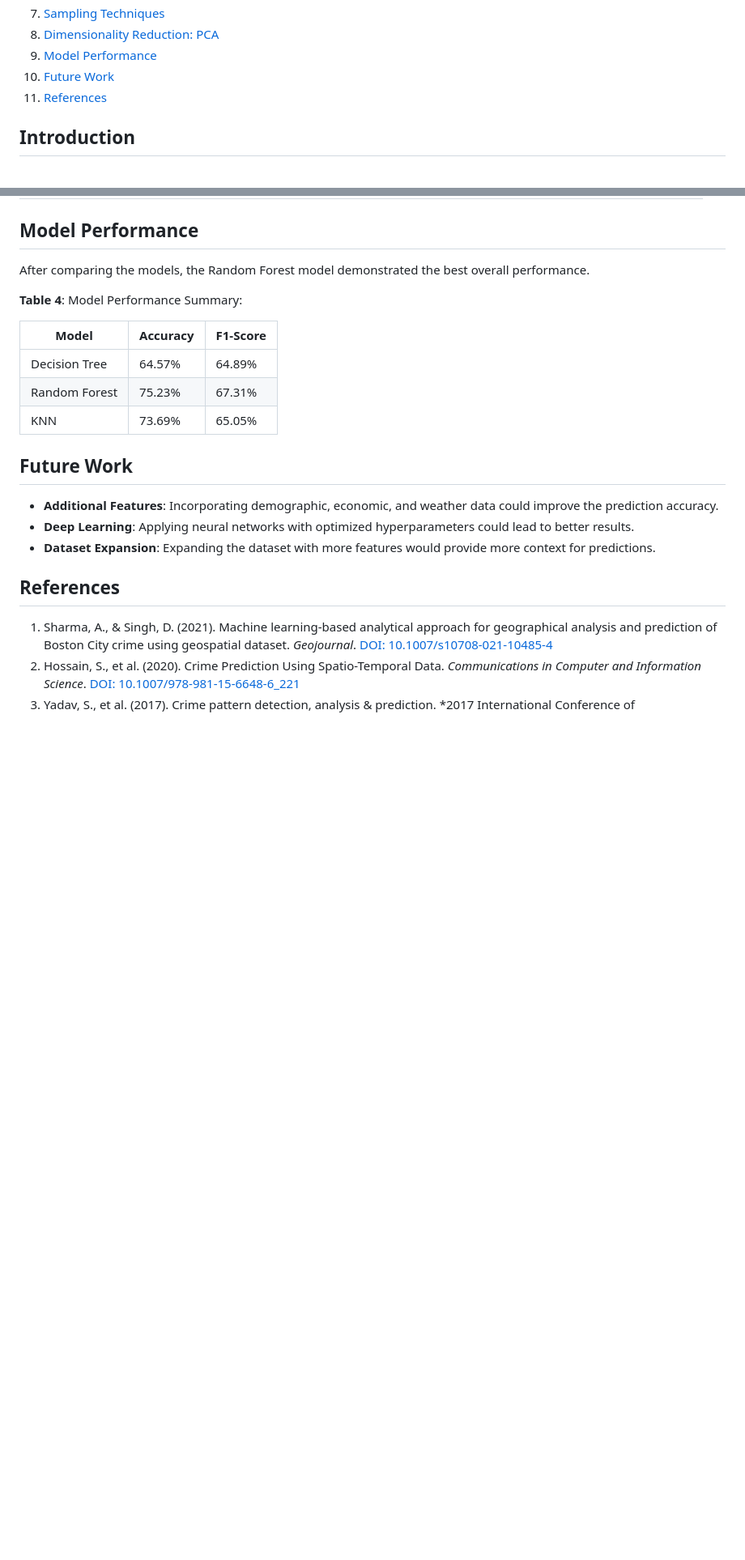
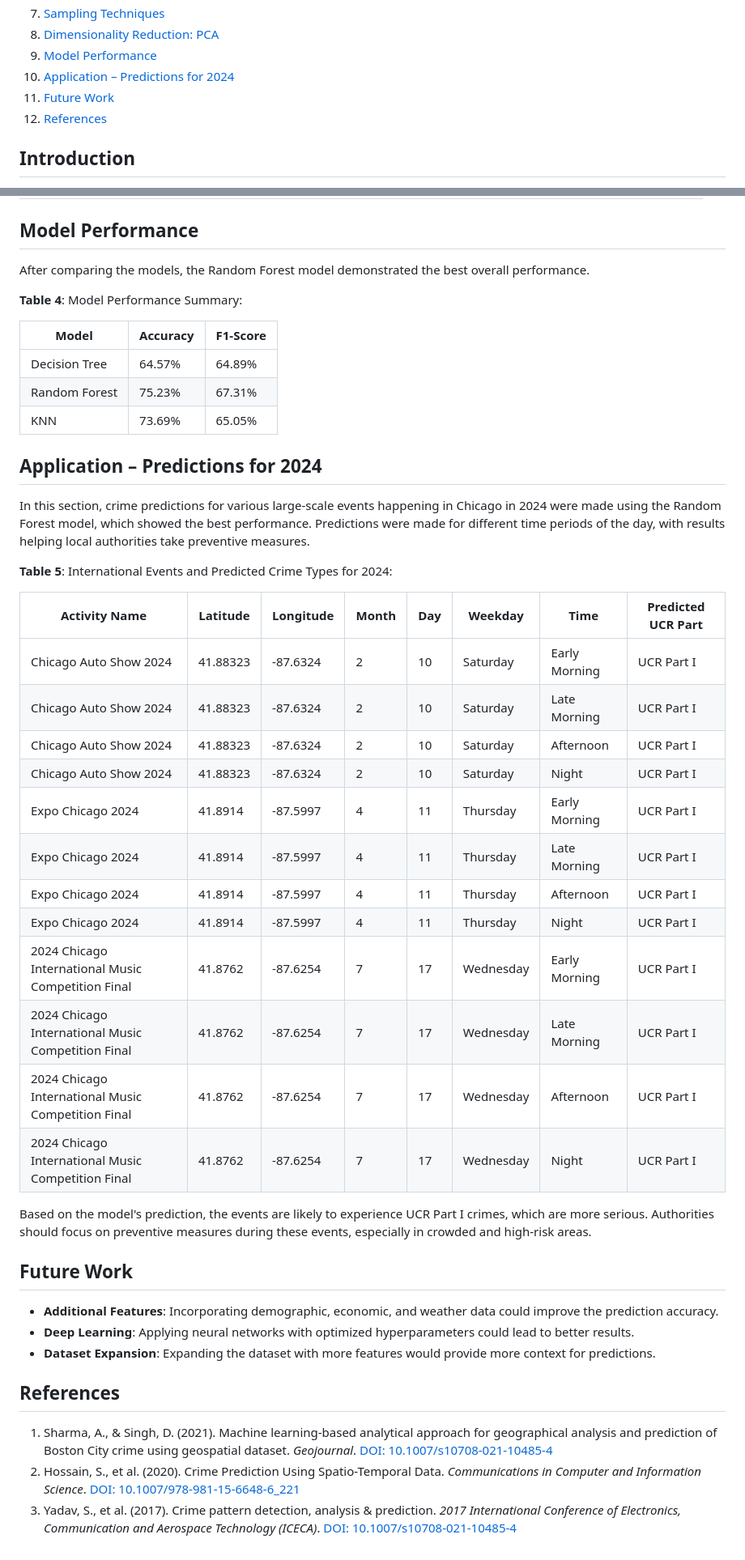
Before and after one commit to WeaPoN-wpn/Chicago-Crime-Analysis, a Markdown page: README.md, 2 parts joined by grey strips. Shown at 81% size. Rendered like a GitHub page; blank space fills up the shorter version.

```diff
--- a/README.md
+++ b/README.md
@@ -16,8 +16,9 @@ This project focuses on analyzing and predicting crime in Chicago based on geogr
 7. [Sampling Techniques](#sampling-techniques)
 8. [Dimensionality Reduction: PCA](#dimensionality-reduction-pca)
 9. [Model Performance](#model-performance)
-10. [Future Work](#future-work)
-11. [References](#references)
+10. [Application – Predictions for 2024](#application--predictions-for-2024)
+11. [Future Work](#future-work)
+12. [References](#references)
 
 ## Introduction
 Crime is a persistent social issue that affects public safety and socio-economic well-being. Inspired by real-world events, this project aims to analyze crime trends in Chicago based on time and location, and predict future crime occurrences using machine learning techniques. The goal is to assist law enforcement in making informed decisions and improving public safety.
@@ -145,6 +146,29 @@ After comparing the models, the Random Forest model demonstrated the best overal
 | Random Forest  | 75.23%    | 67.31%   |
 | KNN            | 73.69%    | 65.05%   |
 
+## Application – Predictions for 2024
+
+In this section, crime predictions for various large-scale events happening in Chicago in 2024 were made using the Random Forest model, which showed the best performance. Predictions were made for different time periods of the day, with results helping local authorities take preventive measures.
+
+**Table 5**: International Events and Predicted Crime Types for 2024:
+
+| Activity Name                                      | Latitude | Longitude | Month | Day | Weekday   | Time         | Predicted UCR Part |
+|---------------------------------------------------|----------|-----------|-------|-----|-----------|--------------|-------------------|
+| Chicago Auto Show 2024                            | 41.88323 | -87.6324  | 2     | 10  | Saturday  | Early Morning | UCR Part I         |
+| Chicago Auto Show 2024                            | 41.88323 | -87.6324  | 2     | 10  | Saturday  | Late Morning  | UCR Part I         |
+| Chicago Auto Show 2024                            | 41.88323 | -87.6324  | 2     | 10  | Saturday  | Afternoon     | UCR Part I         |
+| Chicago Auto Show 2024                            | 41.88323 | -87.6324  | 2     | 10  | Saturday  | Night         | UCR Part I         |
+| Expo Chicago 2024                                 | 41.8914  | -87.5997  | 4     | 11  | Thursday  | Early Morning | UCR Part I         |
+| Expo Chicago 2024                                 | 41.8914  | -87.5997  | 4     | 11  | Thursday  | Late Morning  | UCR Part I         |
+| Expo Chicago 2024                                 | 41.8914  | -87.5997  | 4     | 11  | Thursday  | Afternoon     | UCR Part I         |
+| Expo Chicago 2024                                 | 41.8914  | -87.5997  | 4     | 11  | Thursday  | Night         | UCR Part I         |
+| 2024 Chicago International Music Competition Final | 41.8762  | -87.6254  | 7     | 17  | Wednesday | Early Morning | UCR Part I         |
+| 2024 Chicago International Music Competition Final | 41.8762  | -87.6254  | 7     | 17  | Wednesday | Late Morning  | UCR Part I         |
+| 2024 Chicago International Music Competition Final | 41.8762  | -87.6254  | 7     | 17  | Wednesday | Afternoon     | UCR Part I         |
+| 2024 Chicago International Music Competition Final | 41.8762  | -87.6254  | 7     | 17  | Wednesday | Night         | UCR Part I         |
+
+Based on the model's prediction, the events are likely to experience UCR Part I crimes, which are more serious. Authorities should focus on preventive measures during these events, especially in crowded and high-risk areas.
+
 ## Future Work
 - **Additional Features**: Incorporating demographic, economic, and weather data could improve the prediction accuracy.
 - **Deep Learning**: Applying neural networks with optimized hyperparameters could lead to better results.
@@ -153,4 +177,4 @@ After comparing the models, the Random Forest model demonstrated the best overal
 ## References
 1. Sharma, A., & Singh, D. (2021). Machine learning-based analytical approach for geographical analysis and prediction of Boston City crime using geospatial dataset. *Geojournal*. [DOI: 10.1007/s10708-021-10485-4](https://doi.org/10.1007/s10708-021-10485-4)
 2. Hossain, S., et al. (2020). Crime Prediction Using Spatio-Temporal Data. *Communications in Computer and Information Science*. [DOI: 10.1007/978-981-15-6648-6_221](https://doi.org/10.1007/978-981-15-6648-6_221)
-3. Yadav, S., et al. (2017). Crime pattern detection, analysis & prediction. *2017 International Conference of
+3. Yadav, S., et al. (2017). Crime pattern detection, analysis & prediction. *2017 International Conference of Electronics, Communication and Aerospace Technology (ICECA)*. [DOI: 10.1007/s10708-021-10485-4](https://doi.org/10.1007/s10708-021-10485-4)
```
